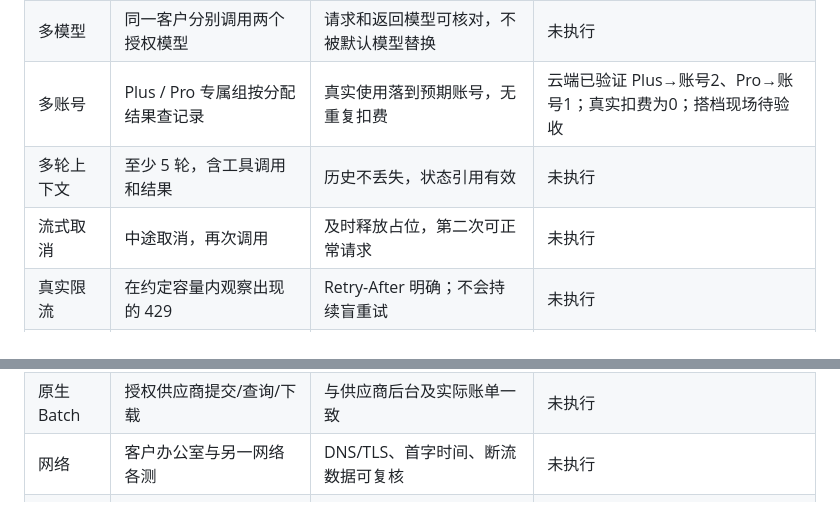
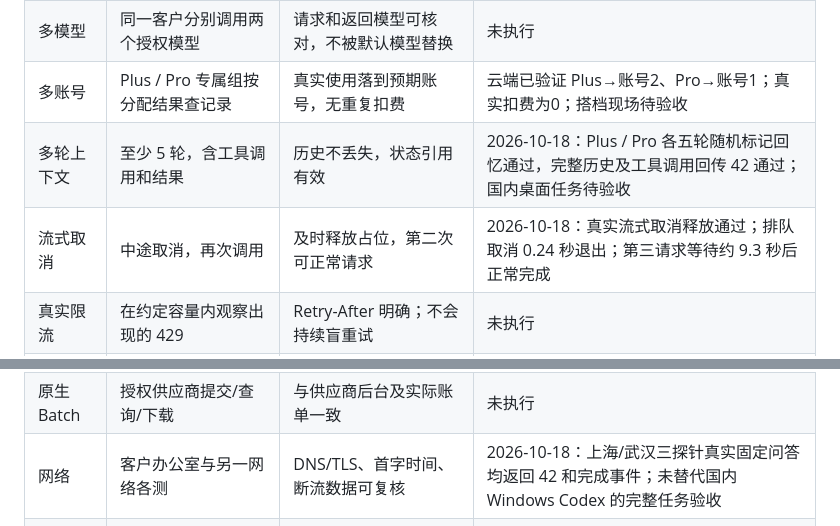
Before and after one commit to Sgotish/TokenBot, a Markdown page: docs/acceptance.md, 2 parts joined by grey strips. Rendered like a GitHub page.

```diff
--- a/docs/acceptance.md
+++ b/docs/acceptance.md
@@ -11,8 +11,8 @@
 | 新客户 | 创建普通客户并登录 | 无管理菜单；直接访问管理 API 被拒绝 | 未执行 |
 | 多模型 | 同一客户分别调用两个授权模型 | 请求和返回模型可核对，不被默认模型替换 | 未执行 |
 | 多账号 | Plus / Pro 专属组按分配结果查记录 | 真实使用落到预期账号，无重复扣费 | 云端已验证 Plus→账号2、Pro→账号1；真实扣费为0；搭档现场待验收 |
-| 多轮上下文 | 至少 5 轮，含工具调用和结果 | 历史不丢失，状态引用有效 | 未执行 |
-| 流式取消 | 中途取消，再次调用 | 及时释放占位，第二次可正常请求 | 未执行 |
+| 多轮上下文 | 至少 5 轮，含工具调用和结果 | 历史不丢失，状态引用有效 | 2026-10-18：Plus / Pro 各五轮随机标记回忆通过，完整历史及工具调用回传 42 通过；国内桌面任务待验收 |
+| 流式取消 | 中途取消，再次调用 | 及时释放占位，第二次可正常请求 | 2026-10-18：真实流式取消释放通过；排队取消 0.24 秒退出；第三请求等待约 9.3 秒后正常完成 |
 | 真实限流 | 在约定容量内观察出现的 429 | Retry-After 明确；不会持续盲重试 | 未执行 |
 | 账号异常 | 在测试实例停用测试账号 | 停用账号不再调度；不偷偷重新启用 | 未执行 |
 | 模型白名单 | 请求未授权模型 | 服务拒绝，不自动换模型消费 | 未执行 |
@@ -20,7 +20,7 @@
 | 批处理 | 两条合成 B2B 线索；中断工作进程后检查 | 完成/失败/不确定分开，ID 不重复执行 | 工具自动测试已过，真实上游未测 |
 | 缓存 | 固定前缀多次调用，变化后缀 | 记录真实读/写字段；无命中也如实记录 | 未执行 |
 | 原生 Batch | 授权供应商提交/查询/下载 | 与供应商后台及实际账单一致 | 未执行 |
-| 网络 | 客户办公室与另一网络各测 | DNS/TLS、首字时间、断流数据可复核 | 未执行 |
+| 网络 | 客户办公室与另一网络各测 | DNS/TLS、首字时间、断流数据可复核 | 2026-10-18：上海/武汉三探针真实固定问答均返回 42 和完成事件；未替代国内 Windows Codex 的完整任务验收 |
 | 业务质量 | 人工标注的 B2B/B2C/信息不足样本 | 不凭空补公司信息；和人工标签比较 | 未执行 |
 | 故障恢复 | 备份恢复到新测试库、重启实例 | Key/余额/权限/记录一致，无未知任务重放 | 未执行 |
 
```
Also changed, not shown: docs/verification.md (+13 -0 lines).
